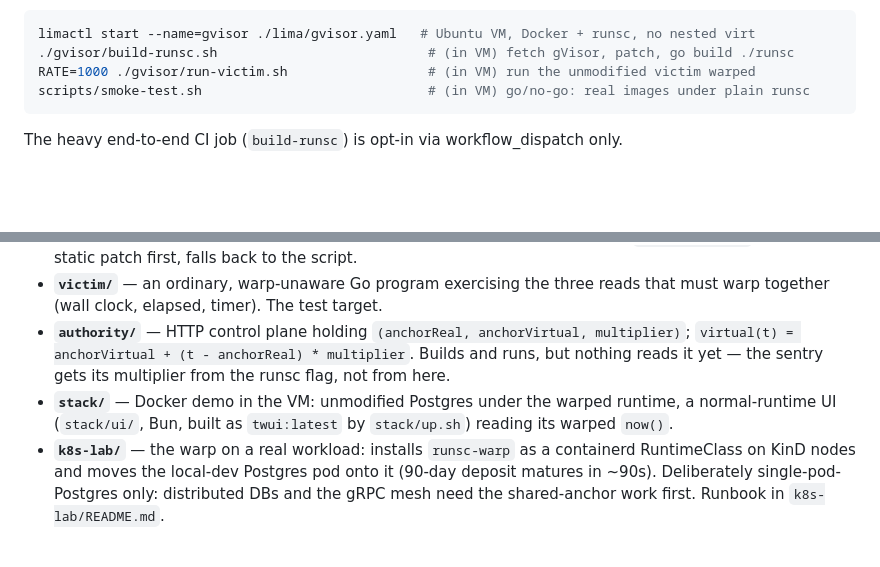
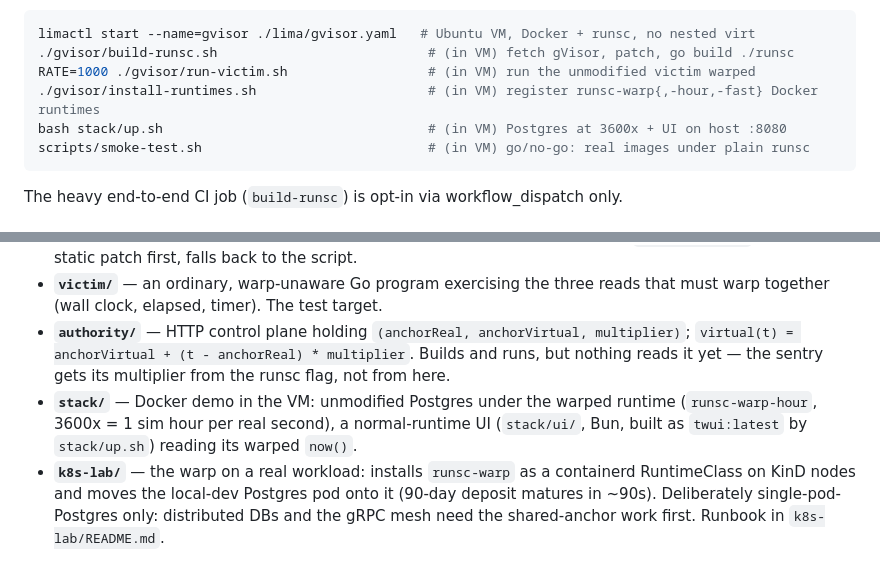
Before and after one commit to GuitarWag/timewarp-gvisor, a Markdown page: AGENTS.md, 2 parts joined by grey strips. Drawn GitHub-style; blank space fills up the shorter version.

````diff
--- a/AGENTS.md
+++ b/AGENTS.md
@@ -34,6 +34,8 @@ Runnable on macOS (control plane only, no actual warp):
 limactl start --name=gvisor ./lima/gvisor.yaml   # Ubuntu VM, Docker + runsc, no nested virt
 ./gvisor/build-runsc.sh                           # (in VM) fetch gVisor, patch, go build ./runsc
 RATE=1000 ./gvisor/run-victim.sh                  # (in VM) run the unmodified victim warped
+./gvisor/install-runtimes.sh                      # (in VM) register runsc-warp{,-hour,-fast} Docker runtimes
+bash stack/up.sh                                  # (in VM) Postgres at 3600x + UI on host :8080
 scripts/smoke-test.sh                             # (in VM) go/no-go: real images under plain runsc
 ```
 
@@ -45,7 +47,7 @@ The heavy end-to-end CI job (`build-runsc`) is opt-in via workflow_dispatch only
 - **`gvisor/apply-clockwarp.py`** — the patch's source of truth. It re-applies the same edits by matching source anchors, so when a gVisor bump breaks the static patch, this regenerates it. `build-runsc.sh` tries the static patch first, falls back to the script.
 - **`victim/`** — an ordinary, warp-unaware Go program exercising the three reads that must warp together (wall clock, elapsed, timer). The test target.
 - **`authority/`** — HTTP control plane holding `(anchorReal, anchorVirtual, multiplier)`; `virtual(t) = anchorVirtual + (t - anchorReal) * multiplier`. Builds and runs, but nothing reads it yet — the sentry gets its multiplier from the runsc flag, not from here.
-- **`stack/`** — Docker demo in the VM: unmodified Postgres under the warped runtime, a normal-runtime UI (`stack/ui/`, Bun, built as `twui:latest` by `stack/up.sh`) reading its warped `now()`.
+- **`stack/`** — Docker demo in the VM: unmodified Postgres under the warped runtime (`runsc-warp-hour`, 3600x = 1 sim hour per real second), a normal-runtime UI (`stack/ui/`, Bun, built as `twui:latest` by `stack/up.sh`) reading its warped `now()`.
 - **`k8s-lab/`** — the warp on a real workload: installs `runsc-warp` as a containerd RuntimeClass on KinD nodes and moves the local-dev Postgres pod onto it (90-day deposit matures in ~90s). Deliberately single-pod-Postgres only: distributed DBs and the gRPC mesh need the shared-anchor work first. Runbook in `k8s-lab/README.md`.
 
 ## Constraints that shape changes
````
Also changed, not shown: CLAUDE.md (+3 -1 lines), README.md (+22 -0 lines), docs/stack-ui.png (added), 6 other files.
